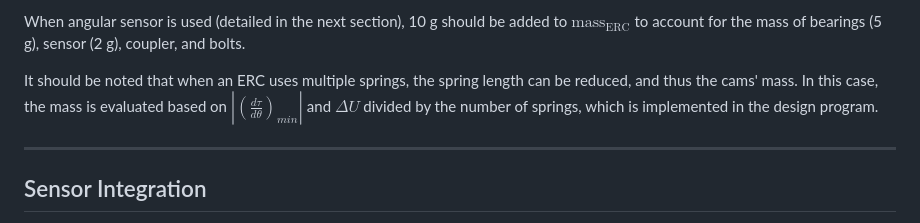
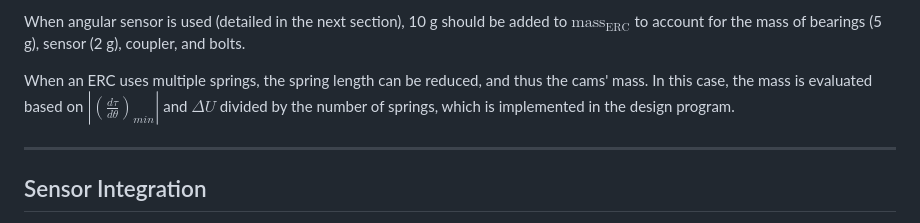
Before and after one commit to wurui1991/ERC_joint_design_program_SPEAR, a Markdown page: README.md, the part around the change. GitHub-like rendering.

```diff
--- a/README.md
+++ b/README.md
@@ -177,7 +177,7 @@ Here, $\text{mass}_{\text{ERC}}$ is expressed as the maximum of three values. Th
 
 When angular sensor is used (detailed in the next section), 10 g should be added to $\text{mass}_{\text{ERC}}$ to account for the mass of bearings (5 g), sensor (2 g), coupler, and bolts.
 
-It should be noted that when an ERC uses multiple springs, the spring length can be reduced, and thus the cams' mass. In this case, the mass is evaluated based on $\left|\left(\frac{d\tau}{d\theta}\right)_ {min}\right|$ and $\Delta U$ divided by the number of springs, which is implemented in the design program.
+When an ERC uses multiple springs, the spring length can be reduced, and thus the cams' mass. In this case, the mass is evaluated based on $\left|\left(\frac{d\tau}{d\theta}\right)_ {min}\right|$ and $\Delta U$ divided by the number of springs, which is implemented in the design program.
 
 ---
 
```
